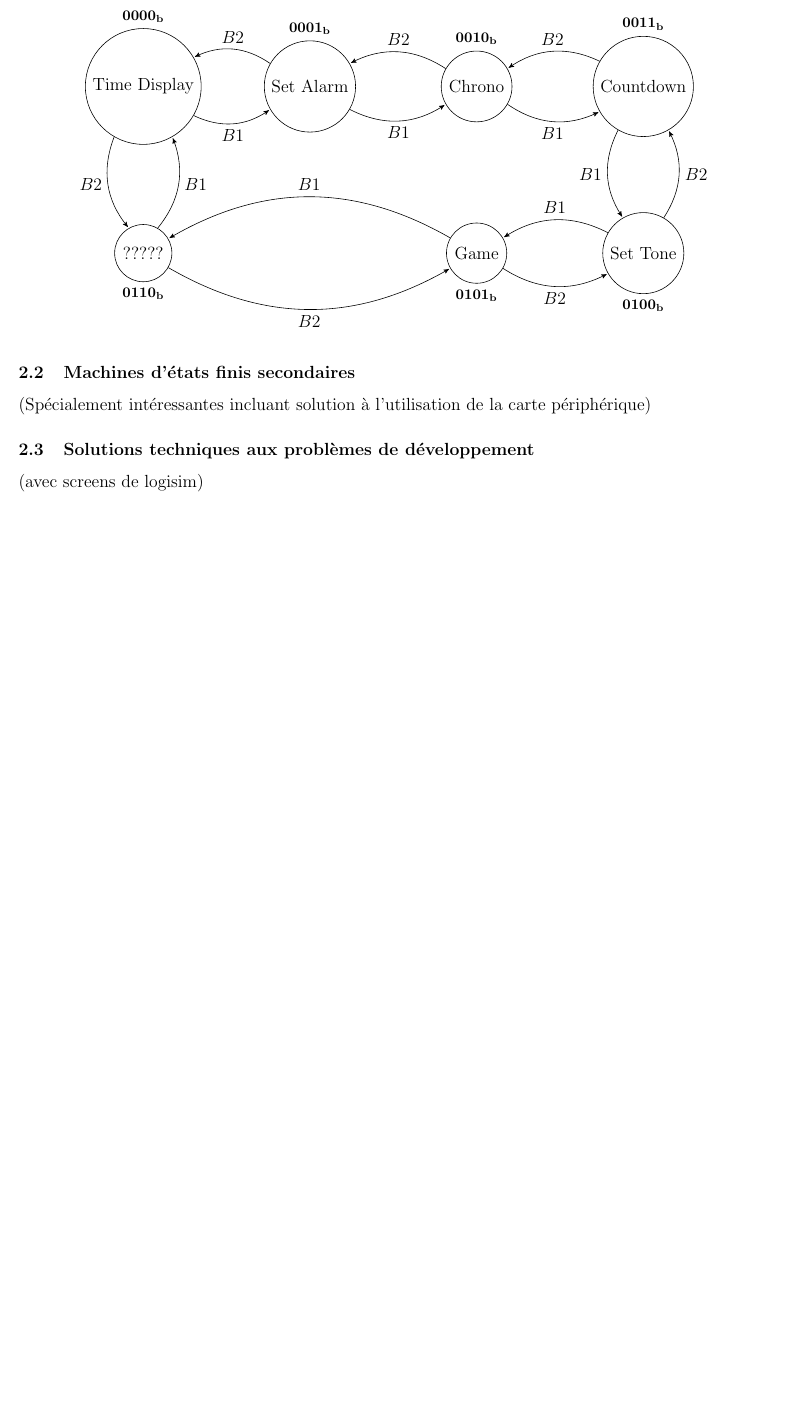
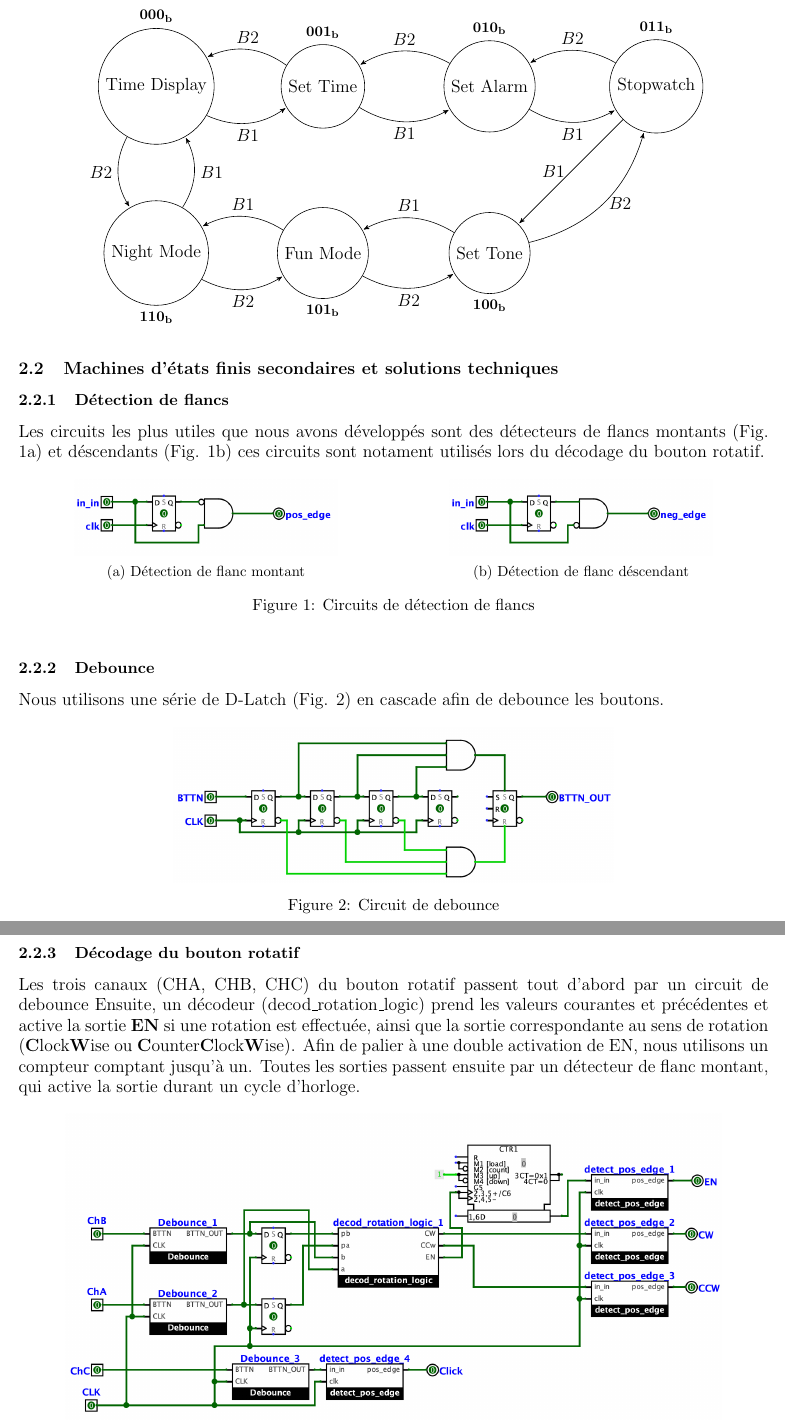
Before and after one commit to RafaelRiber/LogicAlarm, a LaTeX document (Report/RapportSysLog.tex): part of page 2 of 2 before the commit and two parts of pages 2 and 3 of 3 after it, the two joined at a grey line, cut so that both start at the same text, the shorter picture padded with empty space. Compiled offline with pdfLaTeX.

Commit message:
OCTUPLE PUTE

```diff
--- a/Report/RapportSysLog.tex
+++ b/Report/RapportSysLog.tex
@@ -6,11 +6,12 @@
 
 \usepackage{graphicx}
 \usepackage[]{textcomp}
+\usepackage{subcaption}
 
 \usepackage{tikz}
 \usetikzlibrary{arrows,automata}
-
 \usepackage{fixltx2e}
+\newcommand\tab[1][1cm]{\hspace*{#1}}
 
 \usepackage{geometry}
  \geometry{
@@ -40,33 +59,65 @@ DEUX PAGES
 \begin{tikzpicture}[->,>=stealth',shorten >=1pt,auto,node distance=4cm,
         scale = 1,transform shape]
 
-  \node[state][label={\small\textbf{0000\textsubscript{b}}}] (Time Display) [] {Time Display};
-  \node[state][label={\small\textbf{0001\textsubscript{b}}}] (Set Alarm) [right of=Time Display] {Set Alarm};
-  \node[state][label={\small\textbf{0010\textsubscript{b}}}] (Chronometer) [right of=Set Alarm] {Chrono};
-  \node[state][label={\small\textbf{0011\textsubscript{b}}}] (Countdown) [right of=Chronometer] {Countdown};
-  \node[state][label=below:{\small\textbf{0100\textsubscript{b}}}] (Set Tone) [below of=Countdown] {Set Tone};
-  \node[state][label=below:{\small\textbf{0101\textsubscript{b}}}] (Game) [left of=Set Tone] {Game};
-  \node[state][label=below:{\small\textbf{0110\textsubscript{b}}}] (NA) [below of=Time Display] {?????};
+  \node[state][label={\small\textbf{000\textsubscript{b}}}] (Time Display) [] {Time Display};
 
-  \path (Time Display) edge [bend right]           node[below] {$B1$} (Set Alarm)
+  \node[state][label={\small\textbf{001\textsubscript{b}}}] (Set Time) [right of=Time Display] {Set Time};
+
+  \node[state][label={\small\textbf{010\textsubscript{b}}}] (Set Alarm) [right of=Set Time] {Set Alarm};
+  \node[state][label={\small\textbf{011\textsubscript{b}}}] (Chronometer) [right of=Set Alarm] {Stopwatch};
+  \node[state][label=below:{\small\textbf{100\textsubscript{b}}}] (Set Tone) [below of=Set Alarm] {Set Tone};
+  \node[state][label=below:{\small\textbf{101\textsubscript{b}}}] (Fun Mode) [left of=Set Tone] {Fun Mode};
+  \node[state][label=below:{\small\textbf{110\textsubscript{b}}}] (Night Mode) [below of=Time Display] {Night Mode};
+
+  \path (Time Display) edge [bend right]           node[below] {$B1$} (Set Time)
+  		(Set Time) edge [bend right]           node[below] {$B1$} (Set Alarm)
         (Set Alarm) edge [bend right]              node[below] {$B1$} (Chronometer)
-        (Chronometer) edge[bend right]              node[below] {$B1$} (Countdown)
-        (Countdown) edge[bend right]            node[left] {$B1$} (Set Tone)
-        (Set Tone) edge [bend right]            node[above] {$B1$} (Game)
-        (Game) edge  [bend right]             node[above] {$B1$} (NA)
-        (NA) edge [bend right]               node[right] {$B1$} (Time Display)
+        (Chronometer) edge				node[left] {$B1$} (Set Tone)
 
 
-  		(Time Display) edge[bend right]              node[left] {$B2$} (NA)
-        (NA) edge[bend right]              node[below] {$B2$} (Game)
-        (Game) edge[bend right]              node[below] {$B2$} (Set Tone)
-        (Set Tone) edge[bend right]              node[right] {$B2$} (Countdown)
-        (Countdown) edge[bend right]              node[above] {$B2$} (Chronometer)
+        (Set Tone) edge [bend right]            node[above] {$B1$} (Fun Mode)
+        (Fun Mode) edge  [bend right]             node[above] {$B1$} (Night Mode)
+        (Night Mode) edge [bend right]               node[right] {$B1$} (Time Display)
+
+
+  		(Time Display) edge[bend right]              node[left] {$B2$} (Night Mode)
+        (Night Mode) edge[bend right]              node[below] {$B2$} (Fun Mode)
+        (Fun Mode) edge[bend right]              node[below] {$B2$} (Set Tone)
+        (Set Tone) edge	[bend right]			node[right] {$B2$} (Chronometer)
+
         (Chronometer) edge[bend right]              node[above] {$B2$} (Set Alarm)
-        (Set Alarm) edge[bend right]              node [above]{$B2$} (Time Display);
+        (Set Alarm) edge[bend right]              node [above]{$B2$} (Set Time)
+        (Set Time) edge[bend right]              node [above]{$B2$} (Time Display);
 \end{tikzpicture}
 \end{center}
-\subsection{Machines d'états finis secondaires}
-(Spécialement intéressantes incluant solution à l'utilisation de la carte périphérique)
-\subsection{Solutions techniques aux problèmes de développement}
-(avec screens de logisim)
+\subsection{Machines d'états finis secondaires et solutions techniques}
+\subsubsection{Détection de flancs}
+Les circuits les plus utiles que nous avons développés sont des détecteurs de flancs montants (Fig. \ref{fig:risingEdge}) et déscendants (Fig. \ref{fig:fallingEdge}) ces circuits sont notament utilisés lors du décodage du bouton rotatif.
+
+
+
+\begin{figure}[h]
+\centering
+\begin{subfigure}{.5\textwidth}
+  \centering
+  \includegraphics[width=.7\linewidth]{figures/risingEdge.png}
+  \caption{Détection de flanc montant}
+  \label{fig:risingEdge}
+\end{subfigure}%
+\begin{subfigure}{.5\textwidth}
+  \centering
+  \includegraphics[width=.7\linewidth]{figures/fallingEdge.png}
+  \caption{Détection de flanc déscendant}
+  \label{fig:fallingEdge}
+\end{subfigure}
+\caption{Circuits de détection de flancs}
+\label{fig:edge}
+\end{figure}
+
+\subsubsection{Debounce}
+Nous utilisons une série de D-Latch (Fig. \ref{fig:debounce}) en cascade afin de debounce les boutons.
+
+\begin{figure}[!h]
+\centering
+\includegraphics[scale=0.4]{figures/debounce.png}
+\caption{Circuit de debounce}
@@ -72,0 +127,2 @@ DEUX PAGES
+\subsubsection{Décodage du bouton rotatif}
+Les trois canaux (CHA, CHB, CHC) du bouton rotatif passent tout d'abord par un circuit de debounce Ensuite, un décodeur (decod\_rotation\_logic) prend les valeurs courantes et précédentes et active la sortie \textbf{EN} si une rotation est effectuée, ainsi que la sortie correspondante au sens de rotation (\textbf{C}lock\textbf{W}ise ou \textbf{C}ounter\textbf{C}lock\textbf{W}ise). Afin de palier à une double activation de EN, nous utilisons un compteur comptant jusqu'à un. Toutes les sorties passent ensuite par un détecteur de flanc montant, qui active la sortie durant un cycle d'horloge.
```
Also changed, not shown: Report/RapportSysLog.pdf, Report/figures/de10label.png (added), Report/figures/debounce.png (added), Report/figures/decodeRot.png (added), Report/figures/fallingEdge.png (added), Report/figures/risingEdge.png (added), Report/figures/textFSM.png (added), Report/RapportSysLog.tex (54 more changed lines), 1 other file.
